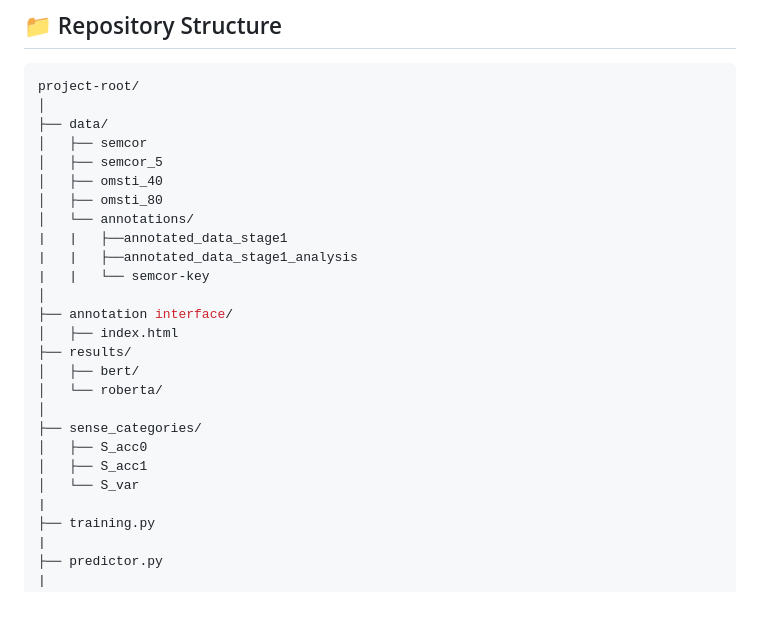
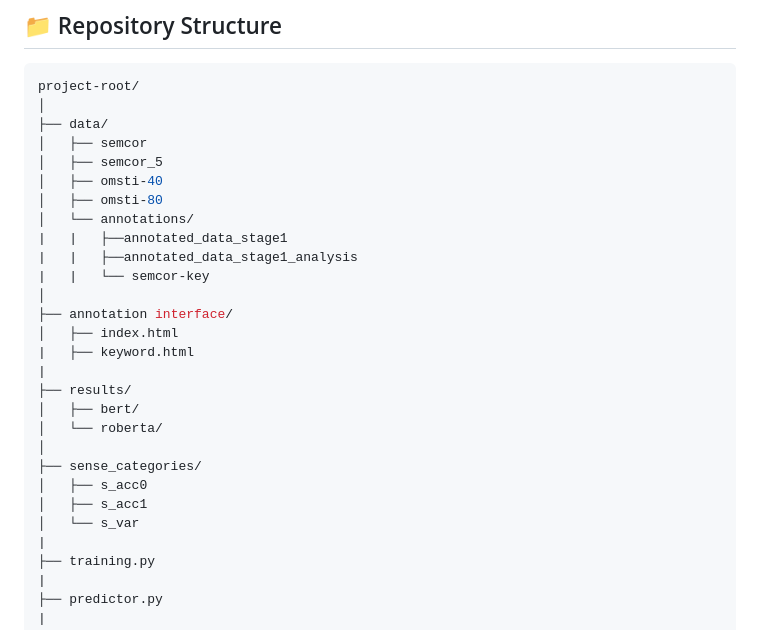
Before and after one commit to DayDream405/BERT-wsd-probing, a Markdown page: README.md, the part around the change. Rendered like a GitHub page; blank space fills up the shorter version.

```diff
--- a/README.md
+++ b/README.md
@@ -18,8 +18,8 @@ project-root/
 ├── data/
 │   ├── semcor
 │   ├── semcor_5
-│   ├── omsti_40
-│   ├── omsti_80
+│   ├── omsti-40
+│   ├── omsti-80
 │   └── annotations/
 |	|	├──annotated_data_stage1
 |	|	├──annotated_data_stage1_analysis
@@ -27,14 +27,16 @@ project-root/
 │
 ├── annotation interface/
 │   ├── index.html
+|   ├── keyword.html
+|
 ├── results/
 │   ├── bert/
 │   └── roberta/
 │
 ├── sense_categories/
-│   ├── S_acc0
-│   ├── S_acc1
-│   └── S_var
+│   ├── s_acc0
+│   ├── s_acc1
+│   └── s_var
 |
 ├── training.py
 |
```
